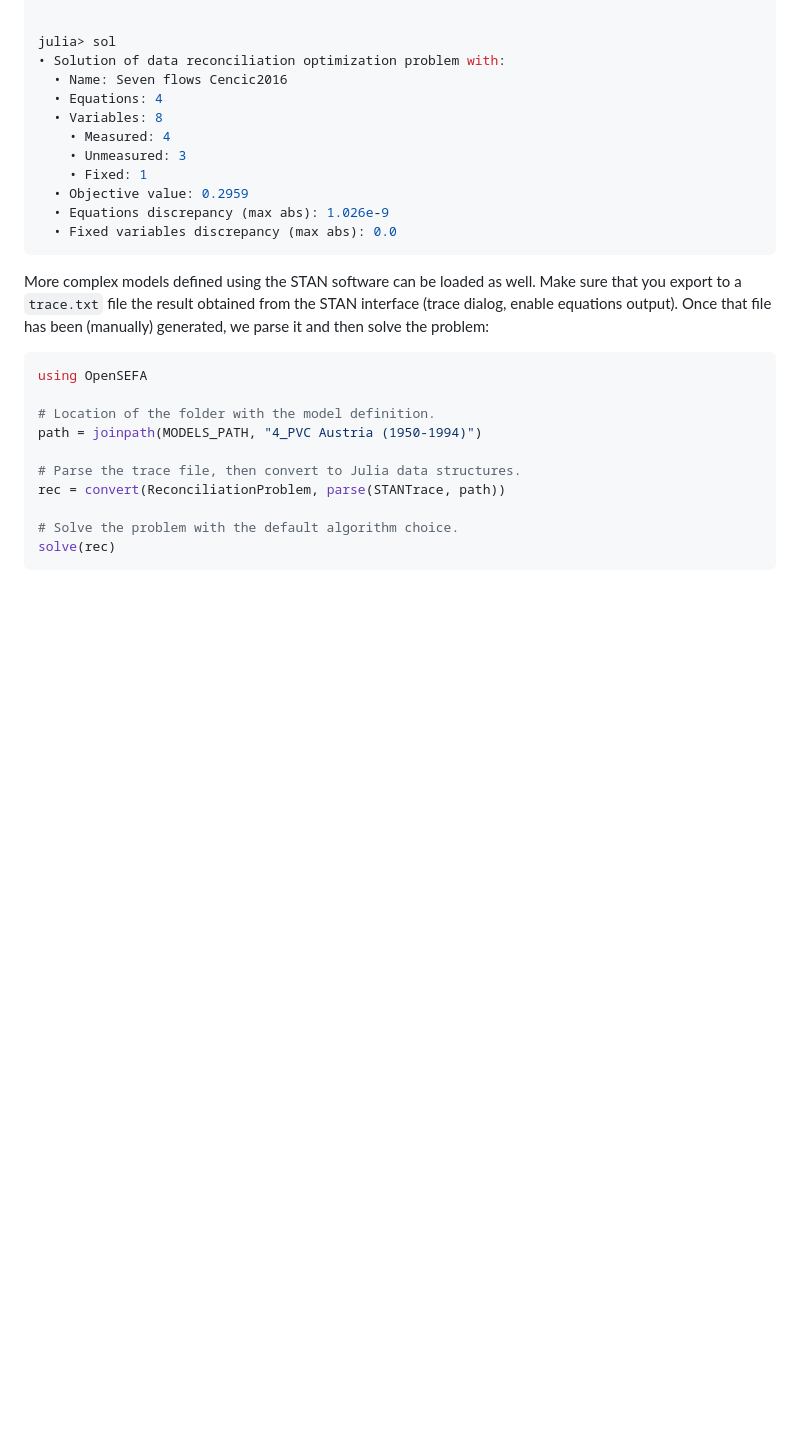
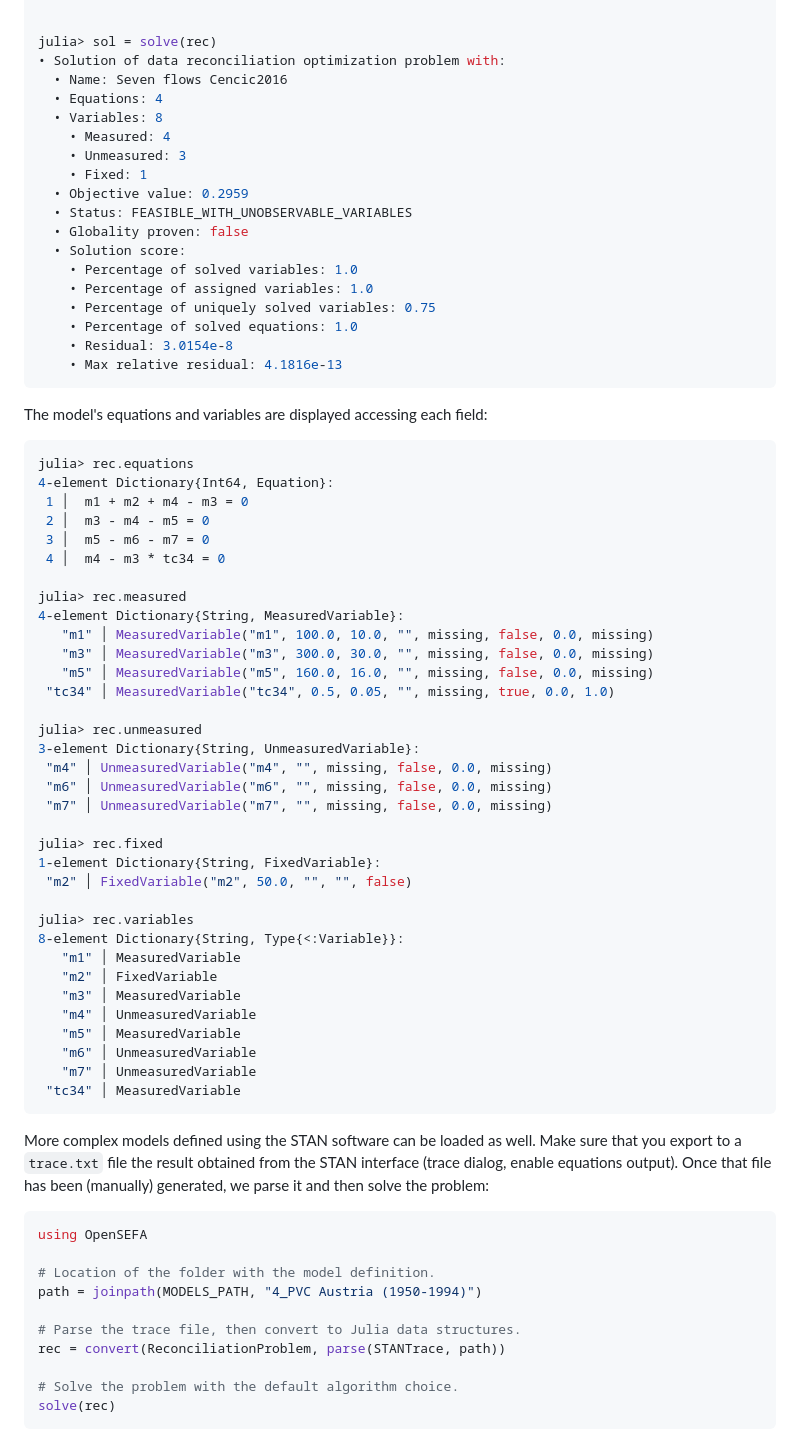
Before and after one commit to MatplusGmbH/opensefa-reconciliation-solver, a Markdown page: README.md, the part around the change. Drawn GitHub-style; blank space fills up the shorter version.

Commit message:
update example code

````diff
--- a/README.md
+++ b/README.md
@@ -119,7 +119,7 @@ julia> rec
     • Fixed: 1
 
 
-julia> sol
+julia> sol = solve(rec)
 • Solution of data reconciliation optimization problem with:
   • Name: Seven flows Cencic2016
   • Equations: 4
@@ -128,8 +128,52 @@ julia> sol
     • Unmeasured: 3
     • Fixed: 1
   • Objective value: 0.2959
-  • Equations discrepancy (max abs): 1.026e-9
-  • Fixed variables discrepancy (max abs): 0.0
+  • Status: FEASIBLE_WITH_UNOBSERVABLE_VARIABLES
+  • Globality proven: false
+  • Solution score:
+    • Percentage of solved variables: 1.0
+    • Percentage of assigned variables: 1.0
+    • Percentage of uniquely solved variables: 0.75
+    • Percentage of solved equations: 1.0
+    • Residual: 3.0154e-8
+    • Max relative residual: 4.1816e-13
+```
+The model's equations and variables are displayed accessing each field:
+```julia
+julia> rec.equations
+4-element Dictionary{Int64, Equation}:
+ 1 │  m1 + m2 + m4 - m3 = 0
+ 2 │  m3 - m4 - m5 = 0
+ 3 │  m5 - m6 - m7 = 0
+ 4 │  m4 - m3 * tc34 = 0
+
+julia> rec.measured
+4-element Dictionary{String, MeasuredVariable}:
+   "m1" │ MeasuredVariable("m1", 100.0, 10.0, "", missing, false, 0.0, missing)
+   "m3" │ MeasuredVariable("m3", 300.0, 30.0, "", missing, false, 0.0, missing)
+   "m5" │ MeasuredVariable("m5", 160.0, 16.0, "", missing, false, 0.0, missing)
+ "tc34" │ MeasuredVariable("tc34", 0.5, 0.05, "", missing, true, 0.0, 1.0)
+
+julia> rec.unmeasured
+3-element Dictionary{String, UnmeasuredVariable}:
+ "m4" │ UnmeasuredVariable("m4", "", missing, false, 0.0, missing)
+ "m6" │ UnmeasuredVariable("m6", "", missing, false, 0.0, missing)
+ "m7" │ UnmeasuredVariable("m7", "", missing, false, 0.0, missing)
+
+julia> rec.fixed
+1-element Dictionary{String, FixedVariable}:
+ "m2" │ FixedVariable("m2", 50.0, "", "", false)
+
+julia> rec.variables
+8-element Dictionary{String, Type{<:Variable}}:
+   "m1" │ MeasuredVariable
+   "m2" │ FixedVariable
+   "m3" │ MeasuredVariable
+   "m4" │ UnmeasuredVariable
+   "m5" │ MeasuredVariable
+   "m6" │ UnmeasuredVariable
+   "m7" │ UnmeasuredVariable
+ "tc34" │ MeasuredVariable
 ```
 
 More complex models defined using the STAN software can be loaded as well. Make sure that you export to a `trace.txt` file the result obtained from the STAN interface (trace dialog, enable equations output). Once that file has been (manually) generated, we parse it and then solve the problem:
````
